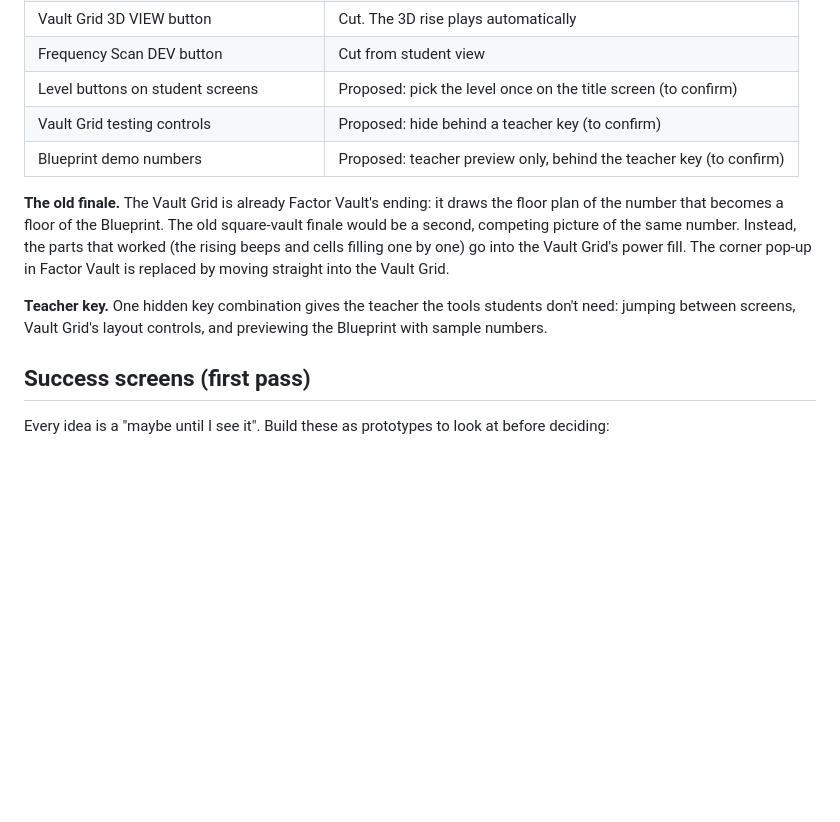
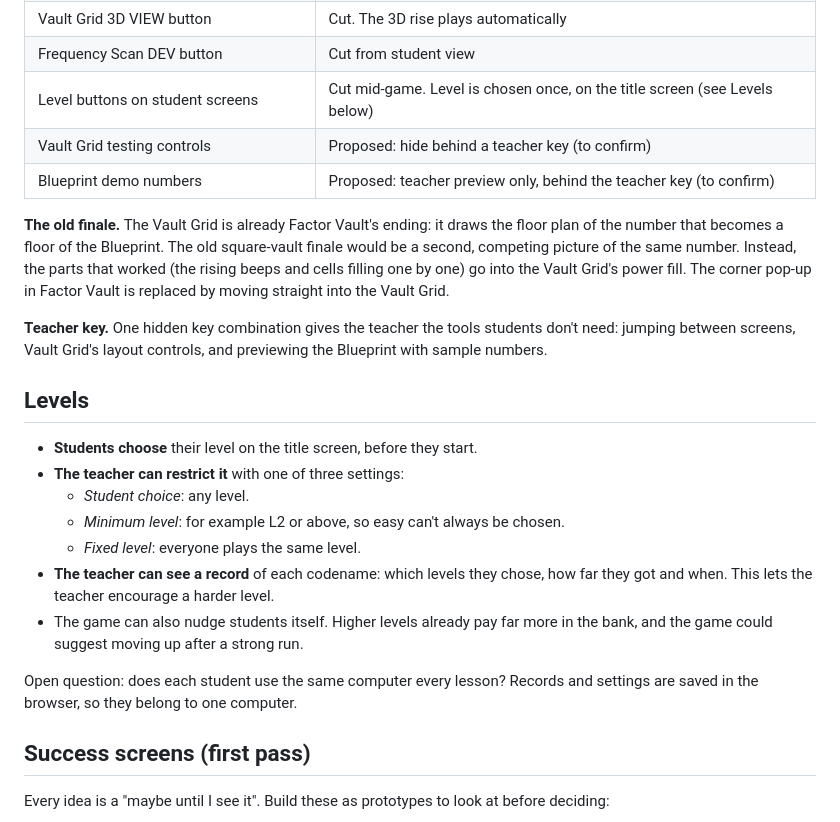
Before and after one commit to bertieharris2-cpu/PrimeHacker, a Markdown page: docs/DECISIONS.md, the part around the change. Rendered like a GitHub page; blank space fills up the shorter version.

Commit message:
Record level choice, teacher restriction and level record decisions
Co-Authored-By: Claude Opus 5.5 <noreply@anthropic.com>
Claude-Session: https://claude.ai/code/session_011AjeTbJk9AFayPdhc9hJAZ

```diff
--- a/docs/DECISIONS.md
+++ b/docs/DECISIONS.md
@@ -47,7 +47,7 @@
 | "Show flipped" tick box in Factor Vault | Cut the tick box. Flipped arrays always show |
 | Vault Grid 3D VIEW button | Cut. The 3D rise plays automatically |
 | Frequency Scan DEV button | Cut from student view |
-| Level buttons on student screens | Proposed: pick the level once on the title screen (to confirm) |
+| Level buttons on student screens | Cut mid-game. Level is chosen once, on the title screen (see Levels below) |
 | Vault Grid testing controls | Proposed: hide behind a teacher key (to confirm) |
 | Blueprint demo numbers | Proposed: teacher preview only, behind the teacher key (to confirm) |
 
@@ -55,6 +55,18 @@
 
 **Teacher key.** One hidden key combination gives the teacher the tools students don't need: jumping between screens, Vault Grid's layout controls, and previewing the Blueprint with sample numbers.
 
+## Levels
+
+- **Students choose** their level on the title screen, before they start.
+- **The teacher can restrict it** with one of three settings:
+  - *Student choice*: any level.
+  - *Minimum level*: for example L2 or above, so easy can't always be chosen.
+  - *Fixed level*: everyone plays the same level.
+- **The teacher can see a record** of each codename: which levels they chose, how far they got and when. This lets the teacher encourage a harder level.
+- The game can also nudge students itself. Higher levels already pay far more in the bank, and the game could suggest moving up after a strong run.
+
+Open question: does each student use the same computer every lesson? Records and settings are saved in the browser, so they belong to one computer.
+
 ## Success screens (first pass)
 
 Every idea is a "maybe until I see it". Build these as prototypes to look at before deciding:
```
